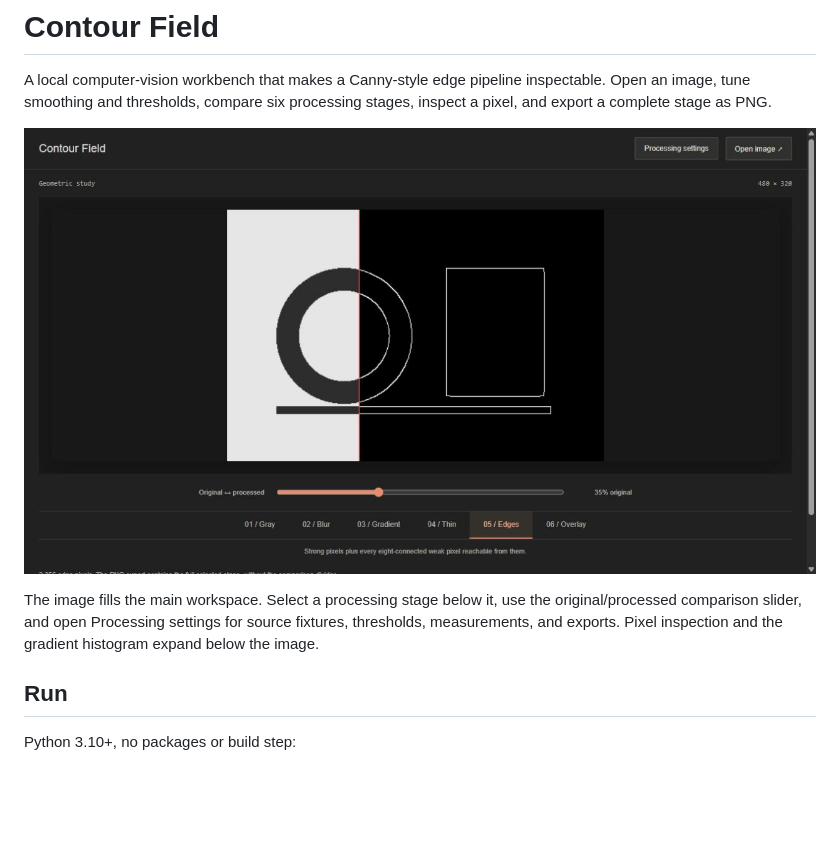
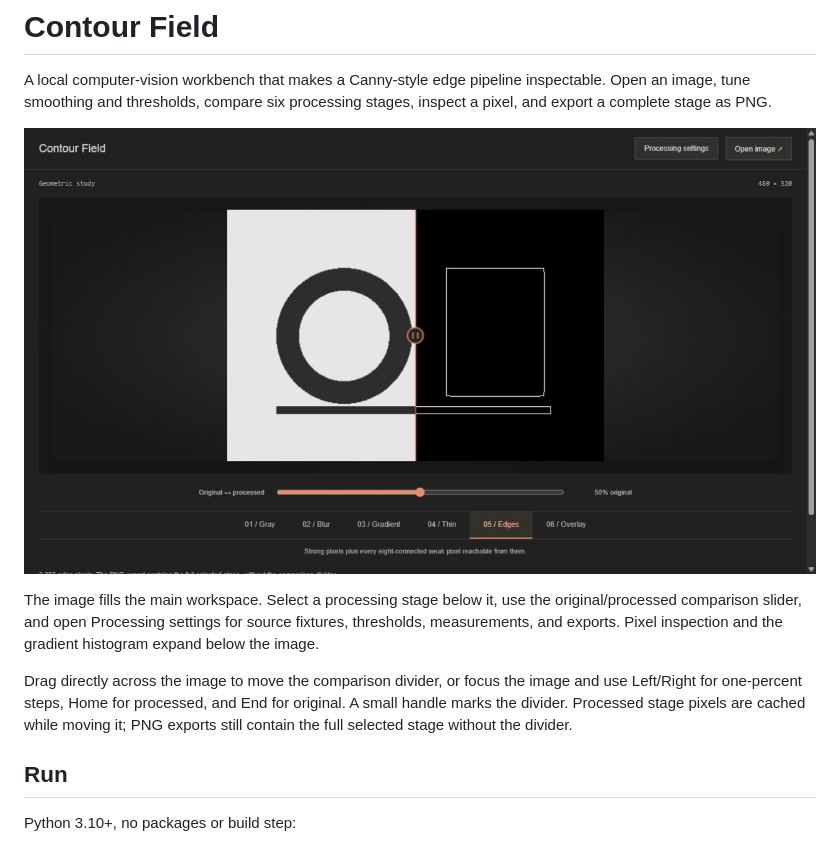
Before and after one commit to Michaelhoang8/contour-field, a Markdown page: README.md, the part around the change. Drawn GitHub-style; pictures changed too: docs/workbench.png; blank space fills up the shorter version.

Commit message:
Make image comparisons directly draggable with cached stage previews

```diff
--- a/README.md
+++ b/README.md
@@ -5,6 +5,8 @@ A local computer-vision workbench that makes a Canny-style edge pipeline inspect
 ![Image workbench](docs/workbench.png)
 
 The image fills the main workspace. Select a processing stage below it, use the original/processed comparison slider, and open Processing settings for source fixtures, thresholds, measurements, and exports. Pixel inspection and the gradient histogram expand below the image.
+
+Drag directly across the image to move the comparison divider, or focus the image and use Left/Right for one-percent steps, Home for processed, and End for original. A small handle marks the divider. Processed stage pixels are cached while moving it; PNG exports still contain the full selected stage without the divider.
 
 ## Run
 
```
Also changed, not shown: 3 other files.
